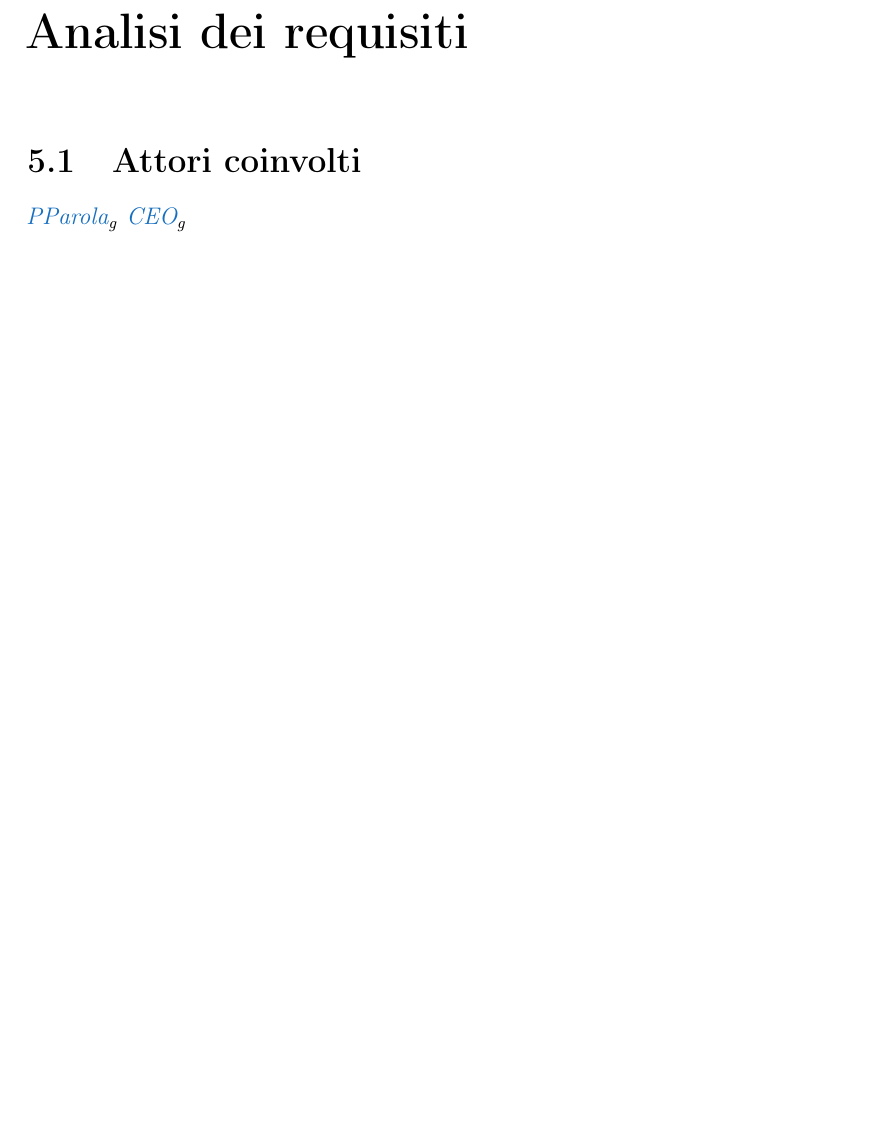
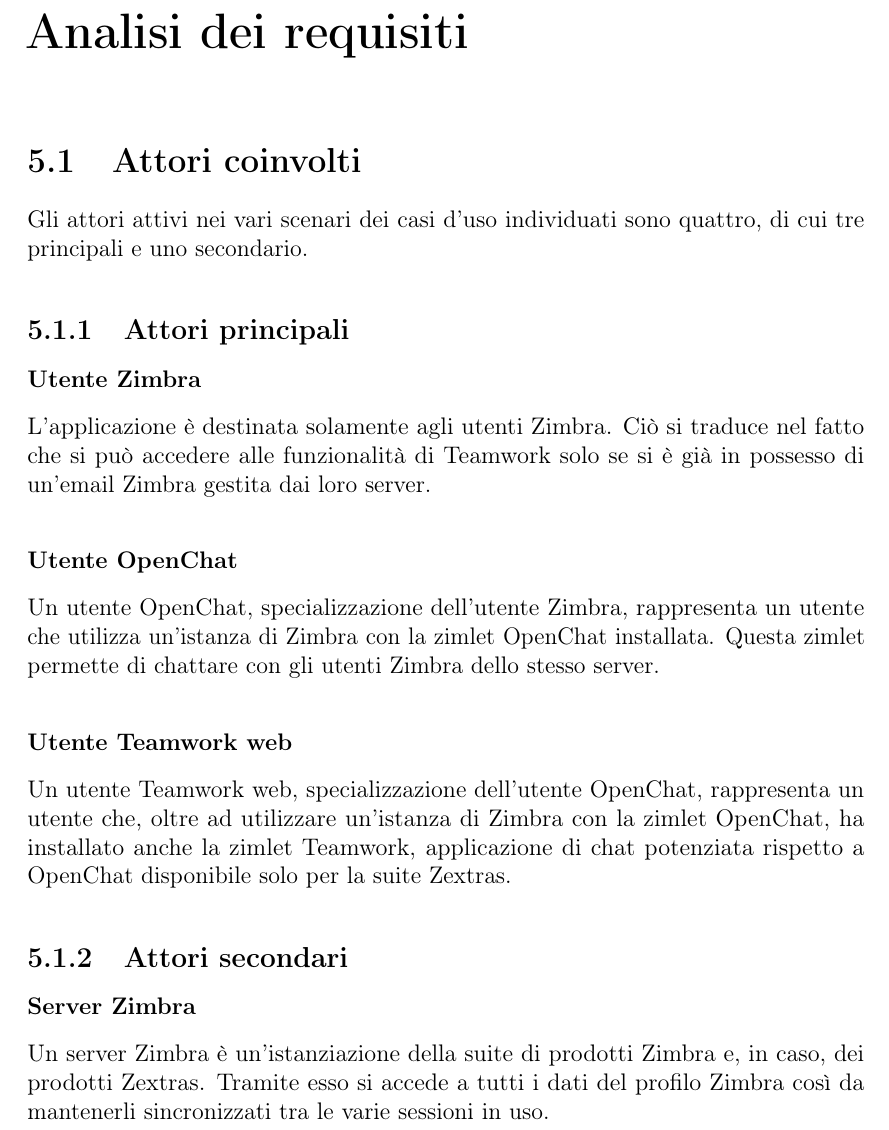
Before and after one commit to lisaparma/Bachelor-Thesis, a LaTeX thesis (main.tex, which reads config/config.tex, res/sections/11-RequirementsAnalysis.tex): part of page 31 of 47 before the commit and part of page 31 of 45 after it, cut so that both start at the same text, the shorter picture padded with empty space. Compiled offline with pdfLaTeX.

Commit message:
sez. Attori

```diff
--- a/config/config.tex
+++ b/config/config.tex
@@ -151,6 +151,11 @@
 
 \newcommand{\usecase}[7]{
 	\subsection{UC #1 - #2}
+	\begin{figure}[H]
+		\centering
+		\includegraphics[scale=0.17]{UC/#1}
+		\caption{UC #1 - #2}
+	\end{figure}
 	\begin{center}
 		\bgroup
 		\def\arraystretch{1.8}
@@ -163,11 +168,6 @@
 		\end{longtable}
 		\egroup
 	\end{center}
-\begin{figure}[H]
-	\centering
-	\includegraphics[scale=0.2]{UC/#1}
-	\caption{UC #1 - #2}
-\end{figure}
 }
 
 
--- a/res/sections/11-RequirementsAnalysis.tex
+++ b/res/sections/11-RequirementsAnalysis.tex
@@ -3,5 +3,24 @@
 \chapter{Analisi dei requisiti}\label{chap:requirements}
 
 \section{Attori coinvolti}
-\gl{parola}{PParola}
-\gl{ceo}{CEO}
+Gli attori attivi nei vari scenari dei casi d'uso individuati sono quattro, di
+cui tre principali e uno secondario.
+\subsection{Attori principali}
+\subsubsection{Utente Zimbra}
+L'applicazione è destinata solamente agli utenti Zimbra. Ciò si traduce nel
+fatto che si può accedere alle funzionalità di Teamwork solo se si è già in
+possesso di un'email Zimbra gestita dai loro server.
+\subsubsection{Utente OpenChat}
+Un utente OpenChat, specializzazione dell'utente Zimbra, rappresenta un utente che utilizza un'istanza di Zimbra con la zimlet OpenChat installata. Questa zimlet permette di chattare con gli utenti Zimbra dello stesso server.
+
+\subsubsection{Utente Teamwork web}
+Un utente Teamwork web, specializzazione dell'utente OpenChat, rappresenta
+un utente che, oltre ad utilizzare un'istanza di Zimbra con la zimlet OpenChat,
+ha installato anche la zimlet Teamwork, applicazione di chat potenziata rispetto
+a OpenChat disponibile solo per la suite Zextras.
+
+\subsection{Attori secondari}
+\subsubsection{Server Zimbra}
+Un server Zimbra è un'istanziazione della suite di prodotti Zimbra e, in caso,
+dei prodotti Zextras. Tramite esso si accede a tutti i dati del profilo Zimbra
+così da mantenerli sincronizzati tra le varie sessioni in uso.
```
Also changed, not shown: res/img/UC/0.png (added), res/sections/11-RequirementsAnalysis.tex (14 more changed lines).
